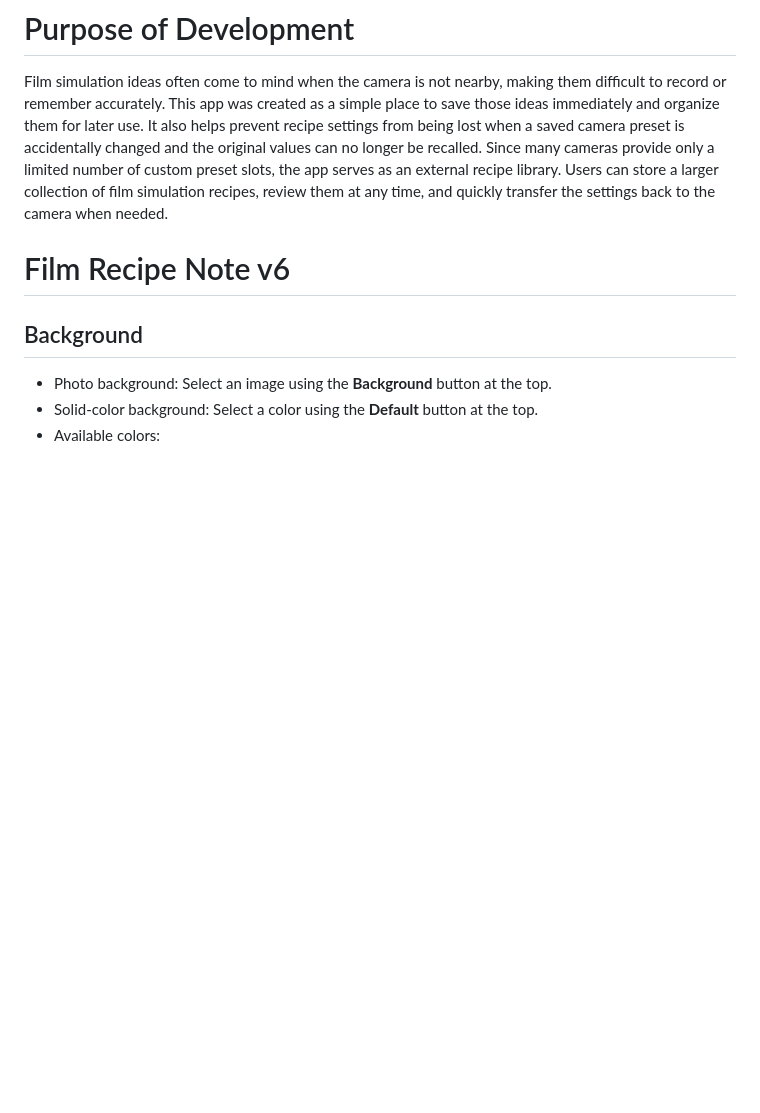
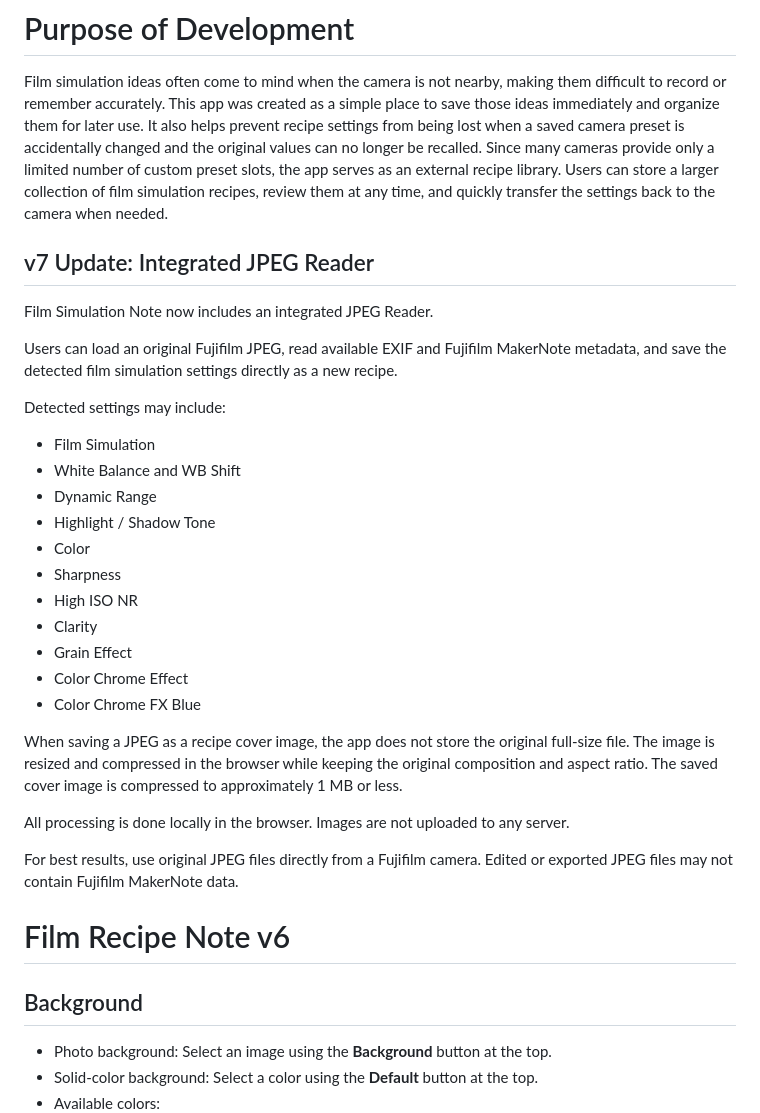
Before and after one commit to Jaden-K1191/film-simulation-note, a Markdown page: README.md, the part around the change. GitHub-like rendering; blank space fills up the shorter version.

```diff
--- a/README.md
+++ b/README.md
@@ -3,6 +3,31 @@ Film simulation ideas often come to mind when the camera is not nearby, making t
 It also helps prevent recipe settings from being lost when a saved camera preset is accidentally changed and the original values can no longer be recalled.
 Since many cameras provide only a limited number of custom preset slots, the app serves as an external recipe library. Users can store a larger collection of film simulation recipes, review them at any time, and quickly transfer the settings back to the camera when needed.
 
+## v7 Update: Integrated JPEG Reader
+
+Film Simulation Note now includes an integrated JPEG Reader.
+
+Users can load an original Fujifilm JPEG, read available EXIF and Fujifilm MakerNote metadata, and save the detected film simulation settings directly as a new recipe.
+
+Detected settings may include:
+
+- Film Simulation
+- White Balance and WB Shift
+- Dynamic Range
+- Highlight / Shadow Tone
+- Color
+- Sharpness
+- High ISO NR
+- Clarity
+- Grain Effect
+- Color Chrome Effect
+- Color Chrome FX Blue
+
+When saving a JPEG as a recipe cover image, the app does not store the original full-size file. The image is resized and compressed in the browser while keeping the original composition and aspect ratio. The saved cover image is compressed to approximately 1 MB or less.
+
+All processing is done locally in the browser. Images are not uploaded to any server.
+
+For best results, use original JPEG files directly from a Fujifilm camera. Edited or exported JPEG files may not contain Fujifilm MakerNote data.
 
 # Film Recipe Note v6
 
```
